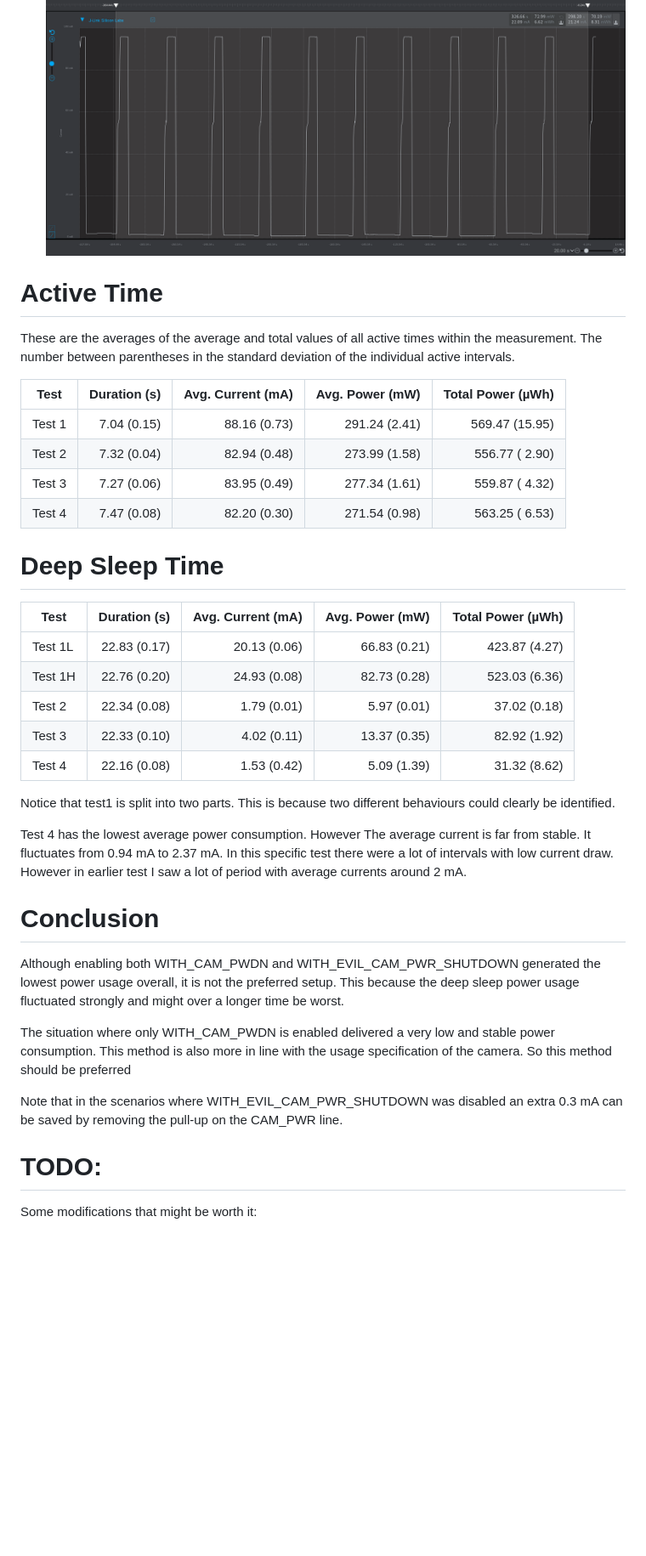
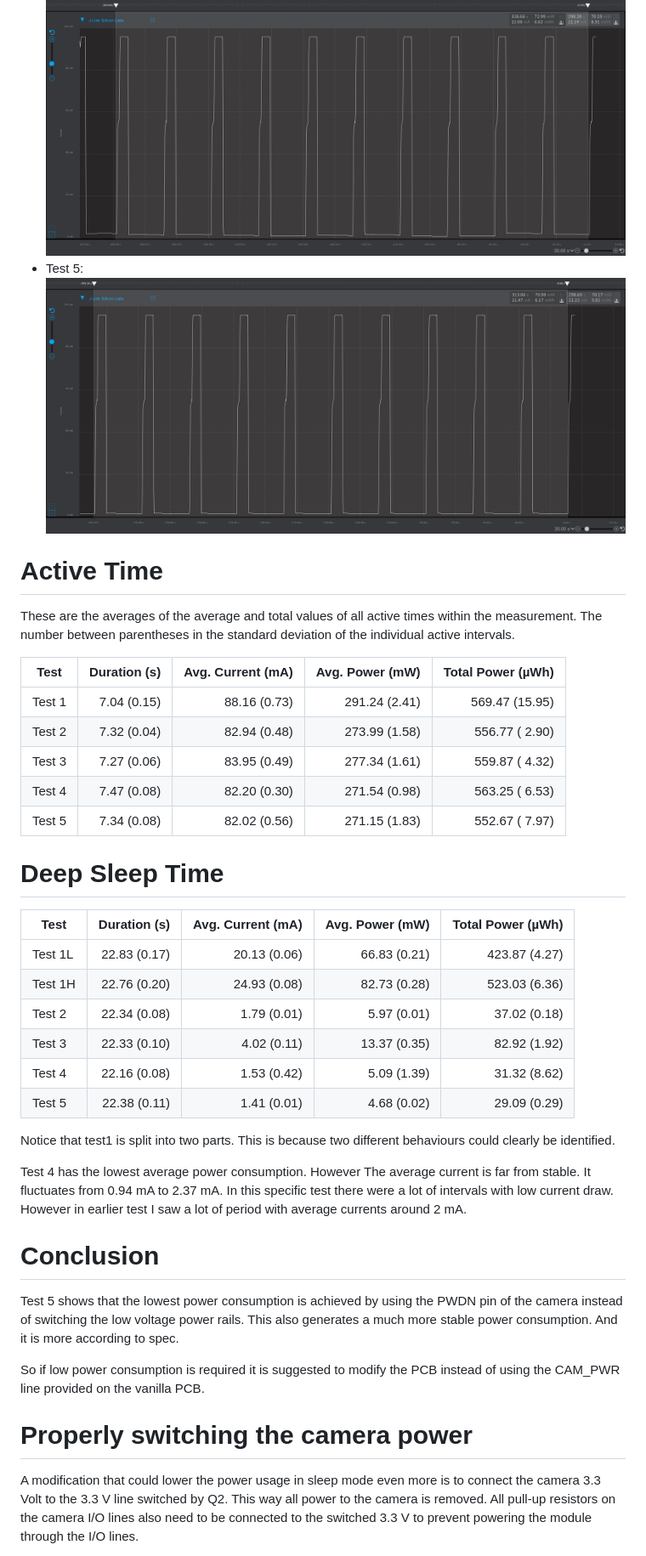
Before and after one commit to dimhoff/ESP32-CAM_Interval, a Markdown page: doc/power_consumption.md, the part around the change printed below. Shown: that part at 85% size. Rendered like a GitHub page; pictures changed too: doc/energy_analysis_test5.png (added); blank space fills up the shorter version.

Commit message:
Add extra test of power consumption where some pull-up's are removed

```diff
--- a/doc/power_consumption.md
+++ b/doc/power_consumption.md
@@ -100,6 +112,8 @@ The averages and totals measured across the whole measurement duration.
    ![Screenshot of measurement results, test 3](energy_analysis_test3.png)
  - Test 4:
    ![Screenshot of measurement results, test 4](energy_analysis_test4.png)
+ - Test 5:
+   ![Screenshot of measurement results, test 5](energy_analysis_test5.png)
 
 # Active Time
 These are the averages of the average and total values of all active times
@@ -112,6 +126,8 @@ of the individual active intervals.
 | Test 2 |  7.32 (0.04) |      82.94 (0.48) |   273.99 (1.58) |    556.77 ( 2.90) |
 | Test 3 |  7.27 (0.06) |      83.95 (0.49) |   277.34 (1.61) |    559.87 ( 4.32) |
 | Test 4 |  7.47 (0.08) |      82.20 (0.30) |   271.54 (0.98) |    563.25 ( 6.53) |
+| Test 5 |  7.34 (0.08) |      82.02 (0.56) |   271.15 (1.83) |    552.67 ( 7.97) |
+
 
 # Deep Sleep Time
 
@@ -122,6 +138,7 @@ of the individual active intervals.
 | Test 2  | 22.34 (0.08) |       1.79 (0.01) |     5.97 (0.01) |      37.02 (0.18) |
 | Test 3  | 22.33 (0.10) |       4.02 (0.11) |    13.37 (0.35) |      82.92 (1.92) |
 | Test 4  | 22.16 (0.08) |       1.53 (0.42) |     5.09 (1.39) |      31.32 (8.62) |
+| Test 5  | 22.38 (0.11) |       1.41 (0.01) |     4.68 (0.02) |      29.09 (0.29) |
 
 Notice that test1 is split into two parts. This is because two different
 behaviours could clearly be identified.
@@ -132,19 +149,20 @@ there were a lot of intervals with low current draw. However in earlier test I
 saw a lot of period with average currents around 2 mA.
 
 # Conclusion
-Although enabling both WITH_CAM_PWDN and WITH_EVIL_CAM_PWR_SHUTDOWN generated
-the lowest power usage overall, it is not the preferred setup. This because the
-deep sleep power usage fluctuated strongly and might over a longer time be
-worst.
+Test 5 shows that the lowest power consumption is achieved by using the PWDN
+pin of the camera instead of switching the low voltage power rails. This also
+generates a much more stable power consumption. And it is more according to
+spec.
 
-The situation where only WITH_CAM_PWDN is enabled delivered a very low and
-stable power consumption. This method is also more in line with the usage
-specification of the camera. So this method should be preferred
+So if low power consumption is required it is suggested to modify the PCB
+instead of using the CAM_PWR line provided on the vanilla PCB.
 
-Note that in the scenarios where WITH_EVIL_CAM_PWR_SHUTDOWN was disabled an
-extra 0.3 mA can be saved by removing the pull-up on the CAM_PWR line.
 
-TODO:
-=====
-Some modifications that might be worth it:
+Properly switching the camera power
+===================================
+A modification that could lower the power usage in sleep mode even more is to
+connect the camera 3.3 Volt to the 3.3 V line switched by Q2. This way all
+power to the camera is removed. All pull-up resistors on the camera I/O lines
+also need to be connected to the switched 3.3 V to prevent powering the module
+through the I/O lines.
 
```
Also changed, not shown: other parts of doc/power_consumption.md (+20 -4 lines).
